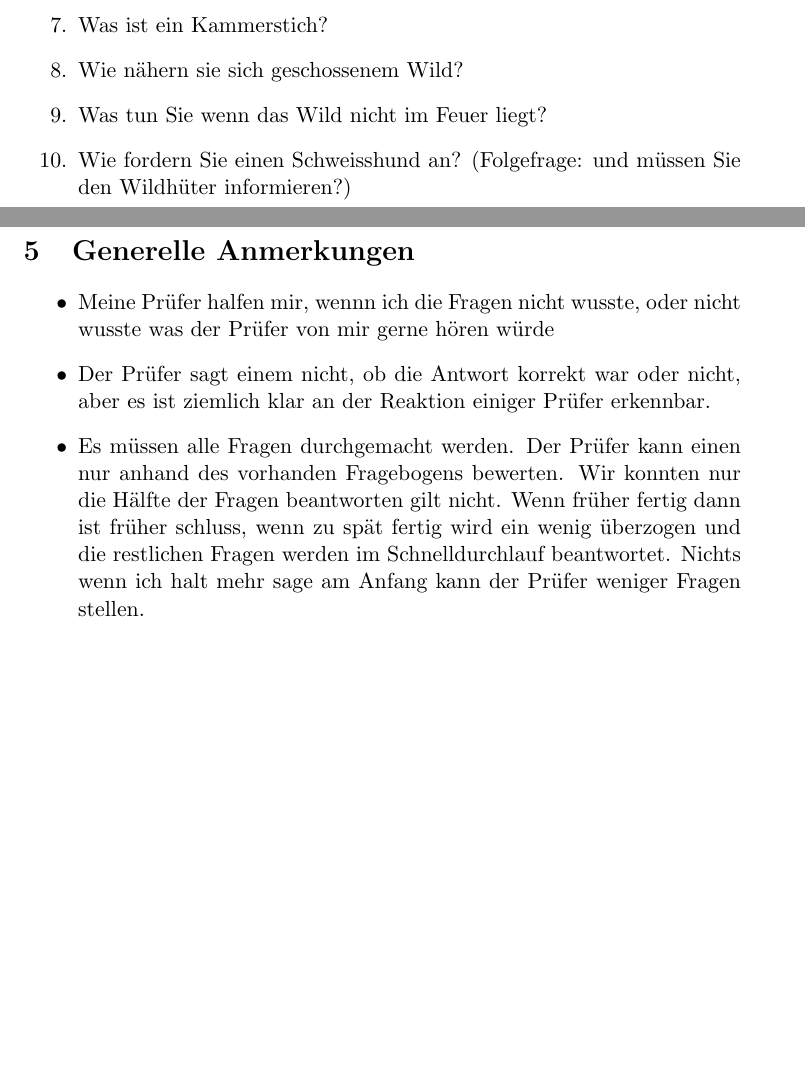
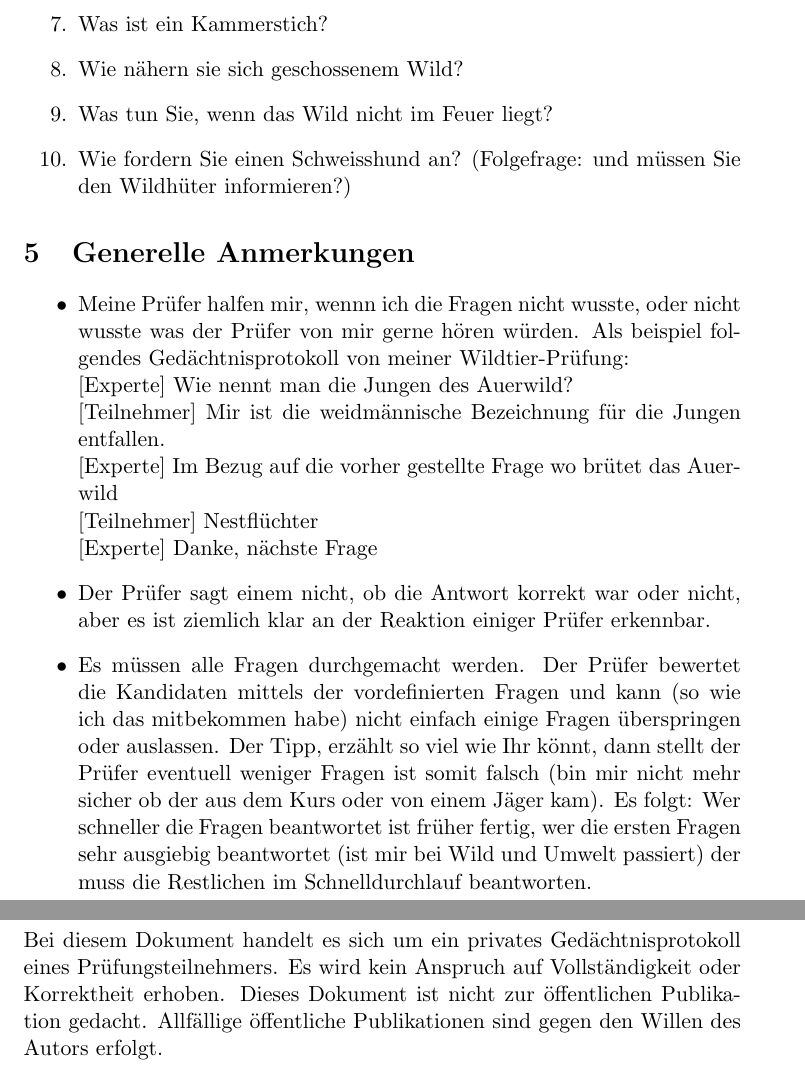
Before and after one commit to tobiasfamos/jagdpruefung, a LaTeX document (src/main.tex): two parts of pages 2 and 3 of 3 before the commit and two parts of pages 3 and 4 of 4 after it, joined at a grey line, cut so that both start at the same text, the shorter picture padded with empty space. Compiled offline with pdfLaTeX.

Commit message:
Add Disclaimer and extend Notes

```diff
--- a/src/main.tex
+++ b/src/main.tex
@@ -3,7 +3,7 @@
 
 % Preamble
 \documentclass[11pt]{article}
-\title{Gedächtnisprotokoll Jagdprüfung}
+\title{Gedächtnisprotokoll Jagdprüfung 2022}
 \author{Tobias Famos}
 
 % Packages
@@ -57,19 +62,32 @@
         \item Bild von Hirschkuh auf Kuppe: Schiessen sie hier?
         \item Was ist ein Kammerstich?
         \item Wie nähern sie sich geschossenem Wild?
-        \item Was tun Sie wenn das Wild nicht im Feuer liegt?
+        \item Was tun Sie, wenn das Wild nicht im Feuer liegt?
         \item Wie fordern Sie einen Schweisshund an? (Folgefrage: und müssen Sie den Wildhüter informieren?)
     \end{enumerate}
 \section{Generelle Anmerkungen}
     \begin{itemize}
-        \item Meine Prüfer halfen mir, wennn ich die Fragen nicht wusste, oder nicht wusste was der Prüfer von mir gerne hören würde
+        \item Meine Prüfer halfen mir, wennn ich die Fragen nicht wusste, oder nicht wusste was der Prüfer von mir gerne hören würden.
+        Als beispiel folgendes Gedächtnisprotokoll von meiner Wildtier-Prüfung:\\~
+        [Experte] Wie nennt man die Jungen des Auerwild? \\~
+        [Teilnehmer] Mir ist die weidmännische Bezeichnung für die Jungen entfallen.\\~
+        [Experte] Im Bezug auf die vorher gestellte Frage wo brütet das Auerwild\\~
+        [Teilnehmer] Nestflüchter\\~
+        [Experte] Danke, nächste Frage
+
+
+
         \item Der Prüfer sagt einem nicht, ob die Antwort korrekt war oder nicht, aber es ist ziemlich klar an der Reaktion einiger Prüfer erkennbar.
         \item Es müssen alle Fragen durchgemacht werden.
-        Der Prüfer kann einen nur anhand des vorhanden Fragebogens bewerten.
-        Wir konnten nur die Hälfte der Fragen beantworten gilt nicht.
-        Wenn früher fertig dann ist früher schluss, wenn zu spät fertig wird ein wenig überzogen und die restlichen Fragen werden im Schnelldurchlauf beantwortet.
-        Nichts wenn ich halt mehr sage am Anfang kann der Prüfer weniger Fragen stellen.
+        Der Prüfer bewertet die Kandidaten mittels der vordefinierten Fragen und kann (so wie ich das mitbekommen habe) nicht einfach einige Fragen überspringen oder auslassen.
+        Der Tipp, erzählt so viel wie Ihr könnt, dann stellt der Prüfer eventuell weniger Fragen ist somit falsch (bin mir nicht mehr sicher ob der aus dem Kurs oder von einem Jäger kam).
+        Es folgt: Wer schneller die Fragen beantwortet ist früher fertig, wer die ersten Fragen sehr ausgiebig beantwortet (ist mir bei Wild und Umwelt passiert) der muss die Restlichen im Schnelldurchlauf beantworten.
     \end{itemize}
 
-
+    \newpage
+    \section*{Disclaimer}
+    Bei diesem Dokument handelt es sich um ein privates Gedächtnisprotokoll eines Prüfungsteilnehmers.
+    Es wird kein Anspruch auf Vollständigkeit oder Korrektheit erhoben.
+    Dieses Dokument ist nicht zur öffentlichen Publikation gedacht.
+    Allfällige öffentliche Publikationen sind gegen den Willen des Autors erfolgt.
 \end{document}
```
Also changed, not shown: out/main.pdf, src/main.tex (19 more changed lines).
